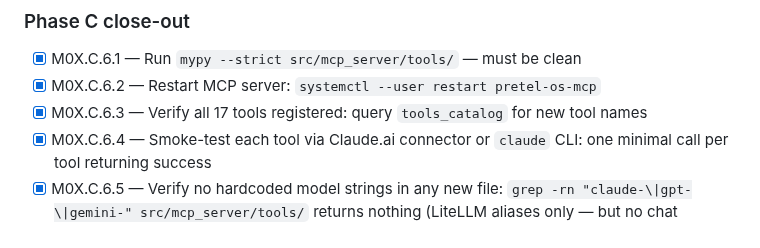
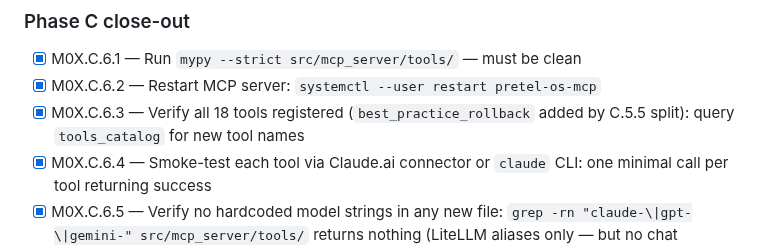
Before and after one commit to pr3t3l/pretel-os, a Markdown page: specs/module-0x-knowledge-architecture/tasks.md, the part around the change. Drawn GitHub-style.

```diff
--- a/specs/module-0x-knowledge-architecture/tasks.md
+++ b/specs/module-0x-knowledge-architecture/tasks.md
@@ -162,7 +162,7 @@ Each task is atomic — completable in one focused work session. Format: `[ ] M0
 
 - [x] M0X.C.6.1 — Run `mypy --strict src/mcp_server/tools/` — must be clean
 - [x] M0X.C.6.2 — Restart MCP server: `systemctl --user restart pretel-os-mcp`
-- [x] M0X.C.6.3 — Verify all 17 tools registered: query `tools_catalog` for new tool names
+- [x] M0X.C.6.3 — Verify all 18 tools registered (`best_practice_rollback` added by C.5.5 split): query `tools_catalog` for new tool names
 - [x] M0X.C.6.4 — Smoke-test each tool via Claude.ai connector or `claude` CLI: one minimal call per tool returning success
 - [x] M0X.C.6.5 — Verify no hardcoded model strings in any new file: `grep -rn "claude-\|gpt-\|gemini-" src/mcp_server/tools/` returns nothing (LiteLLM aliases only — but no chat completions in M0.X tools, so should be empty regardless)
 - [x] M0X.C.6.6 — Test degraded mode: stop Postgres, call one tool per file, verify returns `{status:'degraded', journal_id:...}` and journal file written
```
Also changed, not shown: specs/module-0x-knowledge-architecture/plan.md (+1 -1 lines).
